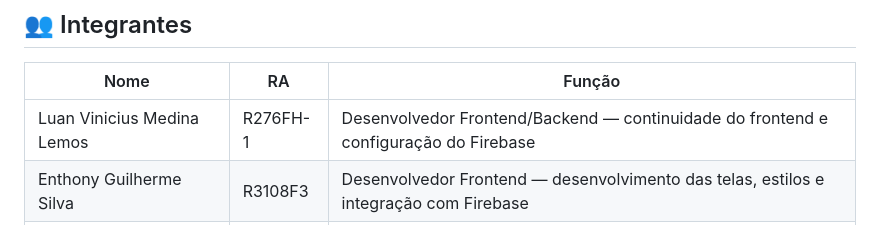
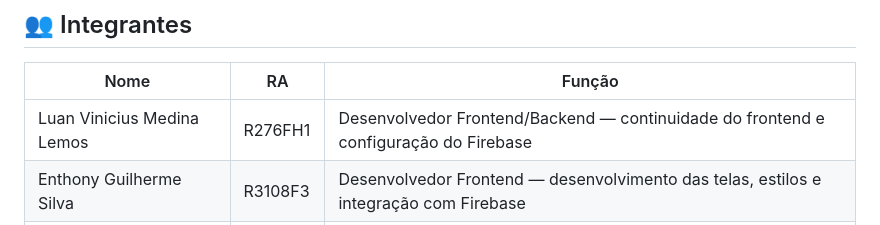
Before and after one commit to MedinaLemos07/Trabalho-CdC, a Markdown page: README.md, the part around the change. Drawn GitHub-style.

```diff
--- a/README.md
+++ b/README.md
@@ -64,7 +64,7 @@ Trabalho-CdC/
 
 | Nome | RA | Função |
 |---|---|---|
-| Luan Vinicius Medina Lemos | R276FH-1 | Desenvolvedor Frontend/Backend — continuidade do frontend e configuração do Firebase |
+| Luan Vinicius Medina Lemos | R276FH1 | Desenvolvedor Frontend/Backend — continuidade do frontend e configuração do Firebase |
 | Enthony Guilherme Silva | R3108F3 | Desenvolvedor Frontend — desenvolvimento das telas, estilos e integração com Firebase |
 | Luiz Manoel de Oliveira Souza | H9571I8 | Testes e Qualidade — testes funcionais e reporte de bugs |
 | Júlia Keller Galvão Dias | R1415G3 | Revisão e UX — revisão de fluxos, validação das telas e feedback de usabilidade |
```
